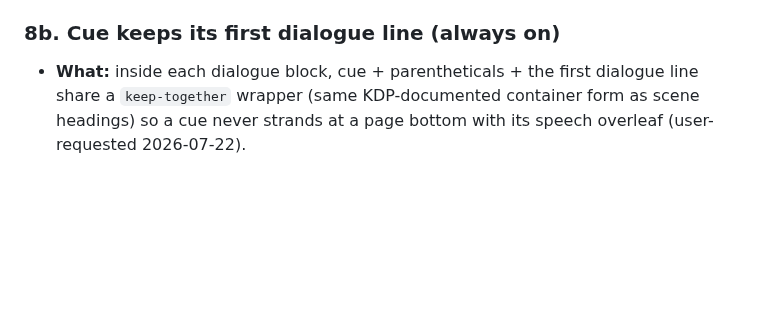
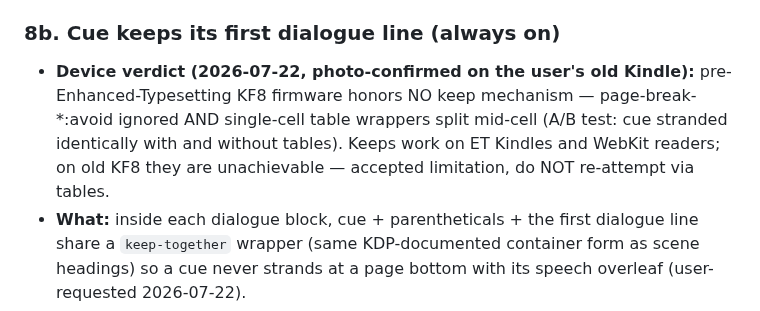
Before and after one commit to ssandweiss/screepub, a Markdown page: docs/formatting-options-log.md, the part around the change. Drawn GitHub-style; blank space fills up the shorter version.

Commit message:
Log device verdict: old KF8 honors no keep mechanism, tables included
Photo-confirmed A/B on the target device: cue/(paren)/dialogue inside a
single table cell still split across pages, same as with CSS avoid
rules. Keeps stay in the CSS for ET/WebKit renderers; the table
strategy is dropped.

Co-Authored-By: Claude Fable 5 <noreply@anthropic.com>

```diff
--- a/docs/formatting-options-log.md
+++ b/docs/formatting-options-log.md
@@ -145,6 +145,13 @@ future work; everything else is live.
 - **Code:** `src/fountain/serialize.ts` (`lastSpeaker` tracking).
 
 ### 8b. Cue keeps its first dialogue line (always on)
+- **Device verdict (2026-07-22, photo-confirmed on the user's old
+  Kindle):** pre-Enhanced-Typesetting KF8 firmware honors NO keep
+  mechanism — page-break-*:avoid ignored AND single-cell table
+  wrappers split mid-cell (A/B test: cue stranded identically with
+  and without tables). Keeps work on ET Kindles and WebKit readers;
+  on old KF8 they are unachievable — accepted limitation, do NOT
+  re-attempt via tables.
 - **What:** inside each dialogue block, cue + parentheticals + the first
   dialogue line share a `keep-together` wrapper (same KDP-documented
   container form as scene headings) so a cue never strands at a page
```
